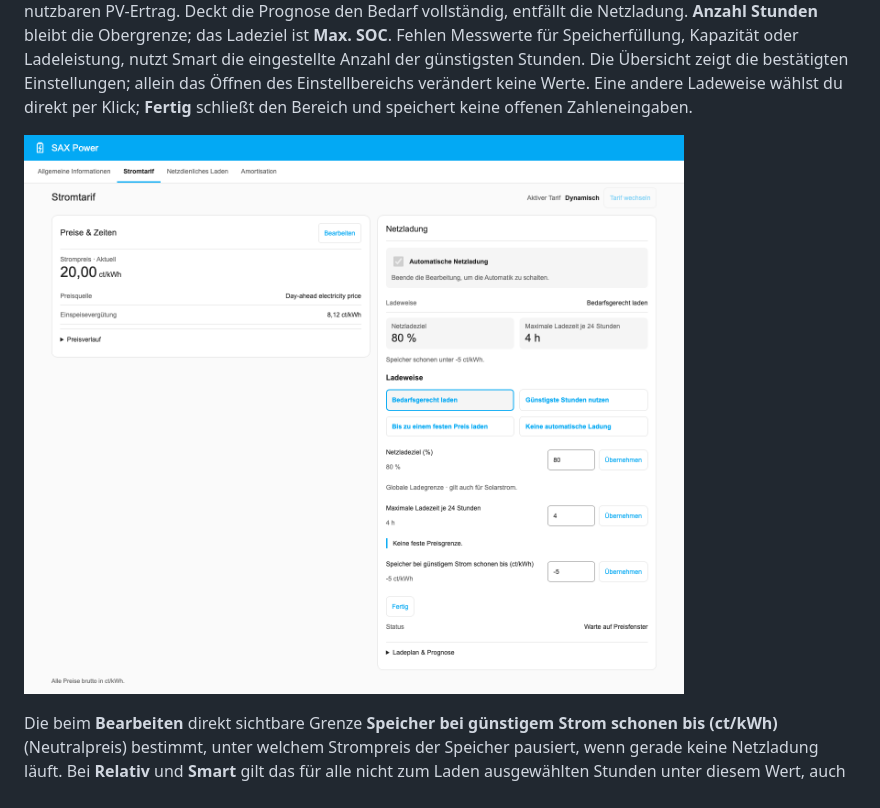
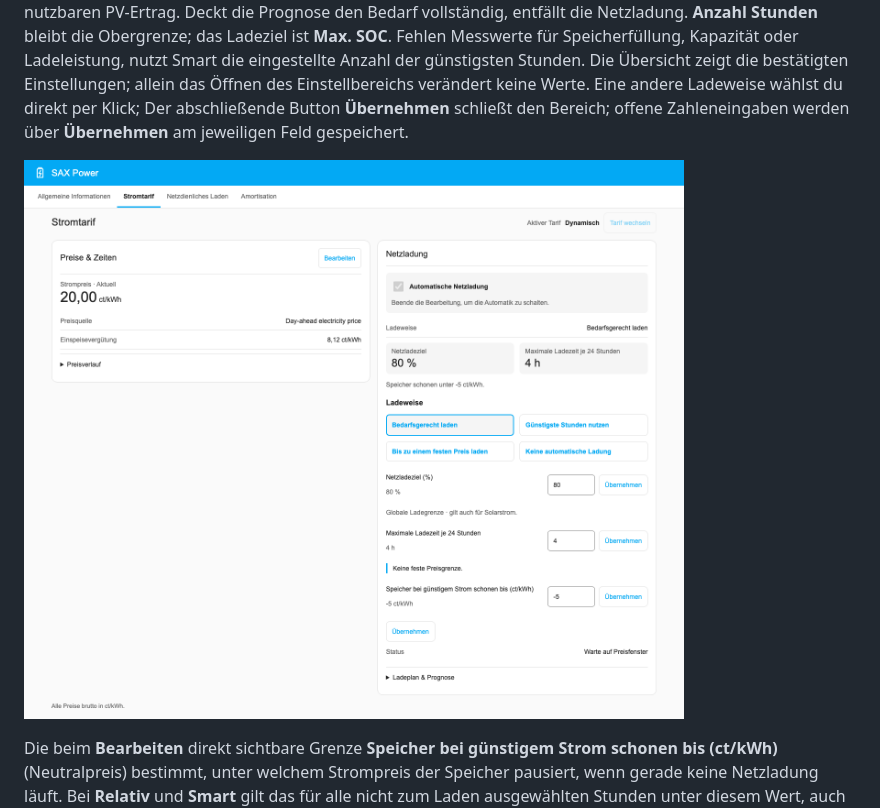
Before and after one commit to dr-dimitri/sax-ha, a Markdown page: README.md, the part around the change printed below. Drawn GitHub-style; pictures changed too: docs/images/vue-stromtarif-ladehilfe-desktop-light-de.png.

```diff
--- a/README.md
+++ b/README.md
@@ -473,7 +476,8 @@ Fehlen Messwerte für Speicherfüllung, Kapazität oder Ladeleistung, nutzt
 Smart die eingestellte Anzahl der günstigsten Stunden. Die Übersicht zeigt
 die bestätigten Einstellungen; allein das Öffnen des Einstellbereichs
 verändert keine Werte. Eine andere Ladeweise wählst du direkt per Klick;
-**Fertig** schließt den Bereich und speichert keine offenen Zahleneingaben.
+Der abschließende Button **Übernehmen** schließt den Bereich;
+offene Zahleneingaben werden über **Übernehmen** am jeweiligen Feld gespeichert.
 
 ![Dynamischer Tarif: alle passenden Ladeeinstellungen direkt sichtbar](docs/images/vue-stromtarif-ladehilfe-desktop-light-de.png)
 
```
Also changed, not shown: other parts of README.md (+5 -2 lines), DEVELOPMENT.md (+8 -3 lines), docs/vue-dashboard-parity.md (+1 -1 lines), docs/images/vue-stromtarif-desktop-light-de.png, docs/images/vue-stromtarif-ladehilfe-mobile-dark-en.png, docs/images/vue-stromtarif-mobile-dark-en.png, docs/images/vue-stromtarif-prognose-desktop-light-de.png, docs/images/vue-stromtarif-prognose-mobile-dark-en.png, 9 other files.
